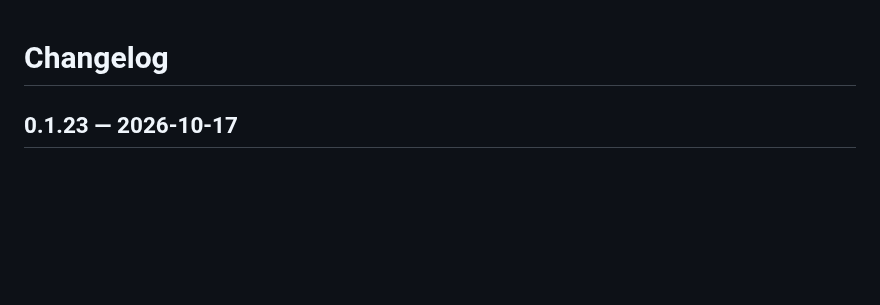
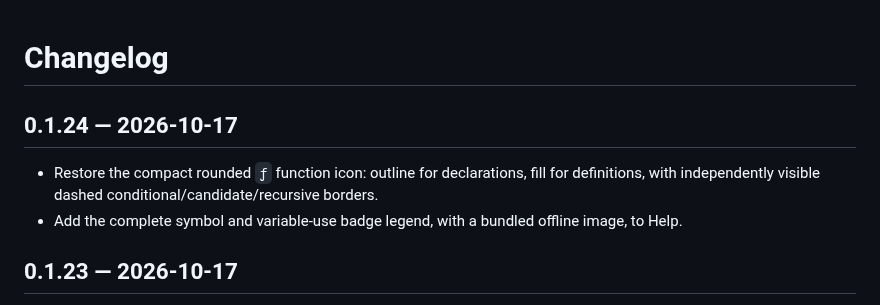
Before and after one commit to mrdylee/vscode_extension_relation_window, a Markdown page: CHANGELOG.md, the part around the change. GitHub-like rendering; blank space fills up the shorter version.

```diff
--- a/CHANGELOG.md
+++ b/CHANGELOG.md
@@ -1,4 +1,9 @@
 # Changelog
+
+## 0.1.24 — 2026-10-17
+
+- Restore the compact rounded `ƒ` function icon: outline for declarations, fill for definitions, with independently visible dashed conditional/candidate/recursive borders.
+- Add the complete symbol and variable-use badge legend, with a bundled offline image, to Help.
 
 ## 0.1.23 — 2026-10-17
 
```
Also changed, not shown: README.md (+2 -2 lines), USER_GUIDE.md (+19 -1 lines), docs/releases/0.1.24.md (added, +8 -0 lines), docs/verification-0.1.24.md (added, +9 -0 lines), media/symbol-icons.png (added), 7 other files.
